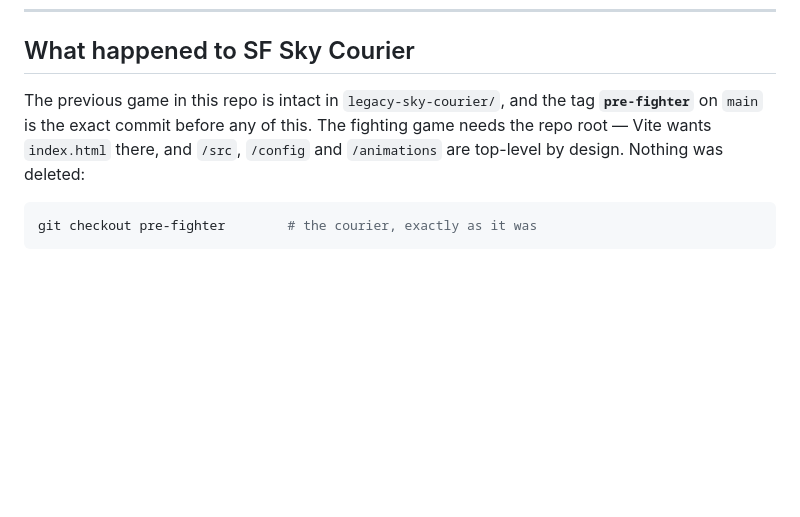
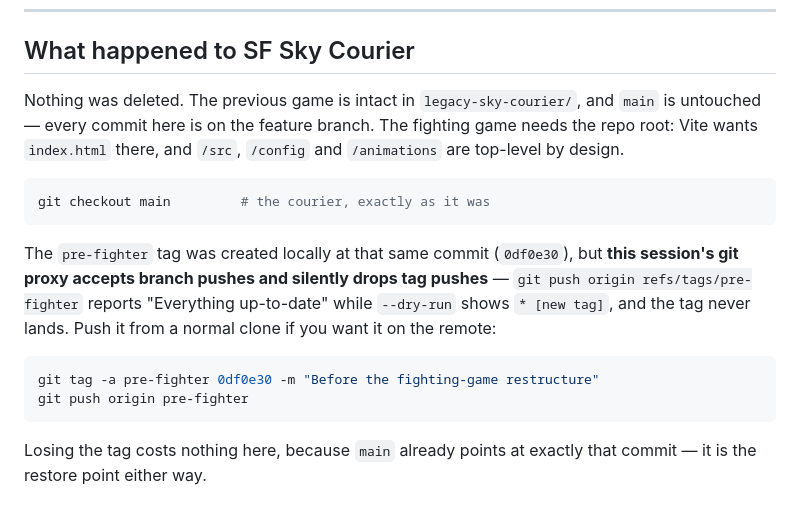
Before and after one commit to Davidelcreator/sf-sky-courier-, a Markdown page: README.md, the part around the change. Drawn GitHub-style; blank space fills up the shorter version.

Commit message:
docs: correct the restore-point instructions
The pre-fighter tag exists locally but never reached the remote: this session's
git proxy accepts branch pushes and silently drops tag pushes, reporting
"Everything up-to-date" while --dry-run shows "* [new tag]". Documents that,
and how to push the tag from a normal clone.

It costs nothing in practice — main is untouched and already points at exactly
that commit, so the restore point is intact either way.

Co-Authored-By: Claude Opus 5 <noreply@anthropic.com>
Claude-Session: https://claude.ai/code/session_01FdjcEegFom5YFyQMbzKaBV

````diff
--- a/README.md
+++ b/README.md
@@ -322,11 +322,25 @@ than copying poses, and that a non-humanoid rig throws instead of T-posing.
 
 ## What happened to SF Sky Courier
 
-The previous game in this repo is intact in `legacy-sky-courier/`, and the tag
-**`pre-fighter`** on `main` is the exact commit before any of this. The
-fighting game needs the repo root — Vite wants `index.html` there, and `/src`,
-`/config` and `/animations` are top-level by design. Nothing was deleted:
+Nothing was deleted. The previous game is intact in `legacy-sky-courier/`, and
+`main` is untouched — every commit here is on the feature branch. The fighting
+game needs the repo root: Vite wants `index.html` there, and `/src`, `/config`
+and `/animations` are top-level by design.
 
 ```bash
-git checkout pre-fighter        # the courier, exactly as it was
+git checkout main         # the courier, exactly as it was
 ```
+
+The `pre-fighter` tag was created locally at that same commit
+(`0df0e30`), but **this session's git proxy accepts branch pushes and silently
+drops tag pushes** — `git push origin refs/tags/pre-fighter` reports
+"Everything up-to-date" while `--dry-run` shows `* [new tag]`, and the tag never
+lands. Push it from a normal clone if you want it on the remote:
+
+```bash
+git tag -a pre-fighter 0df0e30 -m "Before the fighting-game restructure"
+git push origin pre-fighter
+```
+
+Losing the tag costs nothing here, because `main` already points at exactly that
+commit — it is the restore point either way.
````
